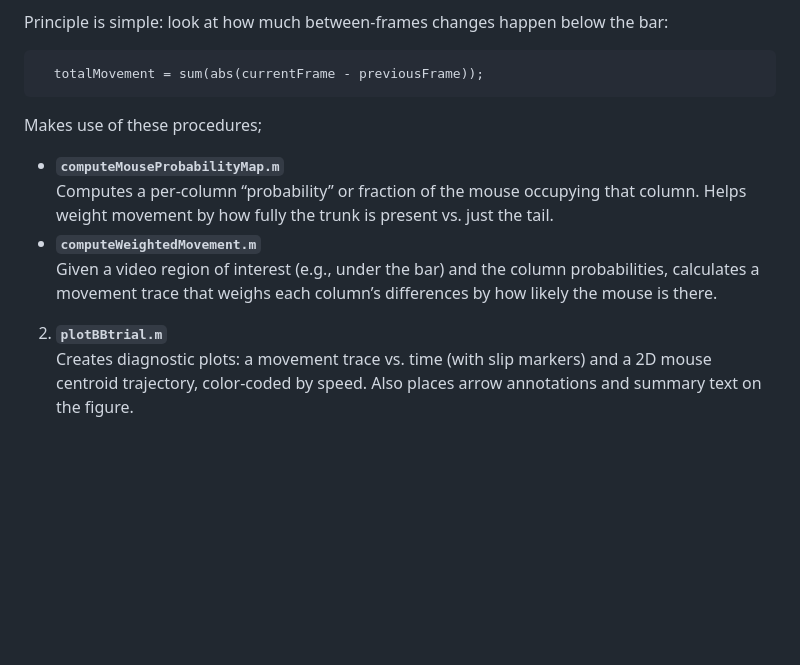
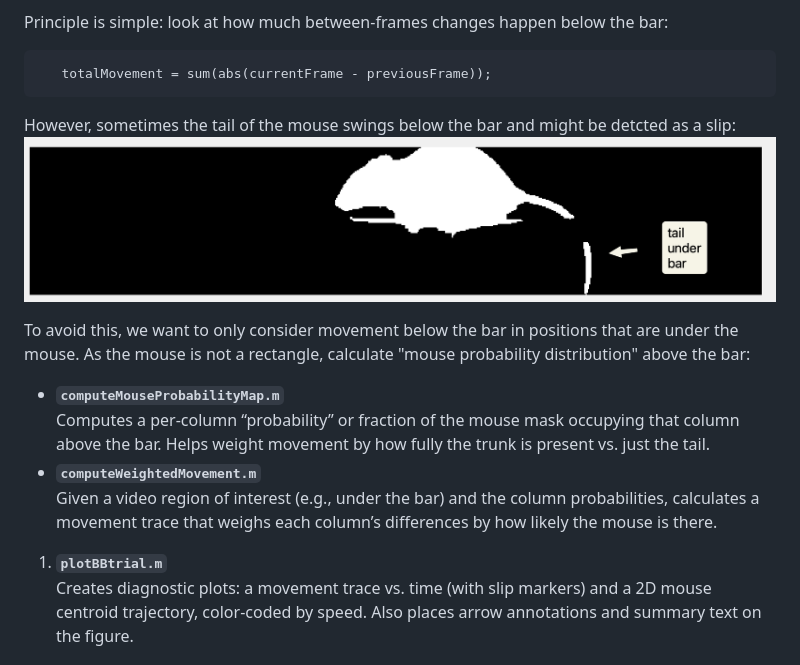
Before and after one commit to marylkayoe/mousePerformanceAnalysis, a Markdown page: BEAMCROSS/readme.md, the part around the change. Drawn GitHub-style; pictures changed too: BEAMCROSS/underbartail.png (added); blank space fills up the shorter version.

Commit message:
vectorized movement weighing

````diff
--- a/BEAMCROSS/readme.md
+++ b/BEAMCROSS/readme.md
@@ -65,18 +65,19 @@ underBarCroppedVideo] = detectSlips(trackedVideo, mouseMaskMatrix, barTopCoord,
    -DETRENDWINDOW (optional): temporal window for detrending the movement trace to sharpen slip detection. Currend default 64 frames (0.4s)
 
    Principle is simple: look at how much between-frames changes happen below the bar:
- ```matlab
+```matlab
    totalMovement = sum(abs(currentFrame - previousFrame));
-   ```
+```
+However, sometimes the tail of the mouse swings below the bar and might be detcted as a slip:
+ ![Diagram](underbartail.png)
 
-
-   Makes use of these procedures;
-   -  **`computeMouseProbabilityMap.m`**
-   Computes a per-column “probability” or fraction of the mouse occupying that column. Helps weight movement by how fully the trunk is present vs. just the tail.
+ To avoid this, we want to only consider movement below the bar in positions that are under the mouse. As the mouse is not a rectangle, calculate "mouse probability distribution" above the bar:
+ -  **`computeMouseProbabilityMap.m`**
+   Computes a per-column “probability” or fraction of the mouse mask occupying that column above the bar. Helps weight movement by how fully the trunk is present vs. just the tail.
    -  **`computeWeightedMovement.m`**
    Given a video region of interest (e.g., under the bar) and the column probabilities, calculates a movement trace that weighs each column’s differences by how likely the mouse is there.
 
-2. **`plotBBtrial.m`**
+1. **`plotBBtrial.m`**
    Creates diagnostic plots: a movement trace vs. time (with slip markers) and a 2D mouse centroid trajectory, color-coded by speed. Also places arrow annotations and summary text on the figure.
 
 ## Additional Helpers and Subfolders
````
Also changed, not shown: 1 other file.
